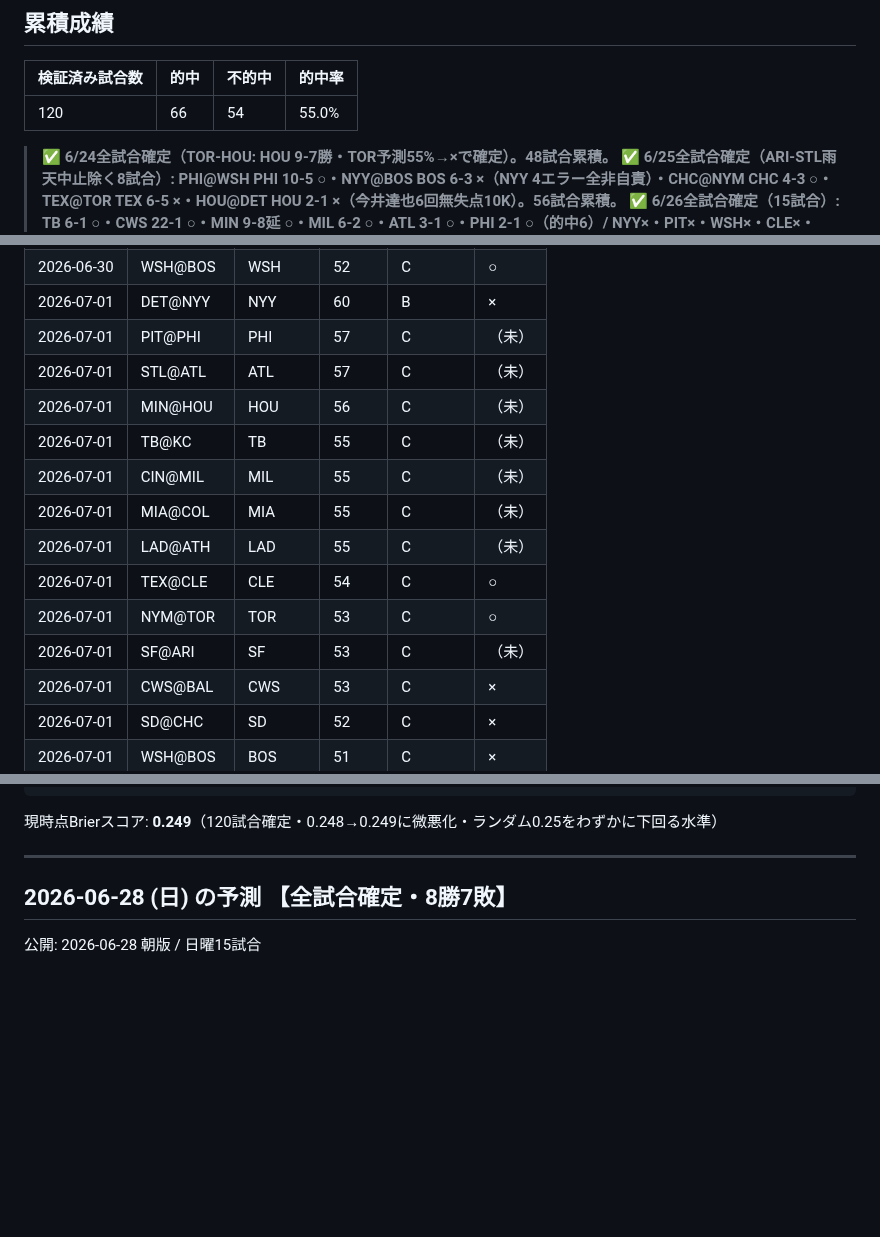
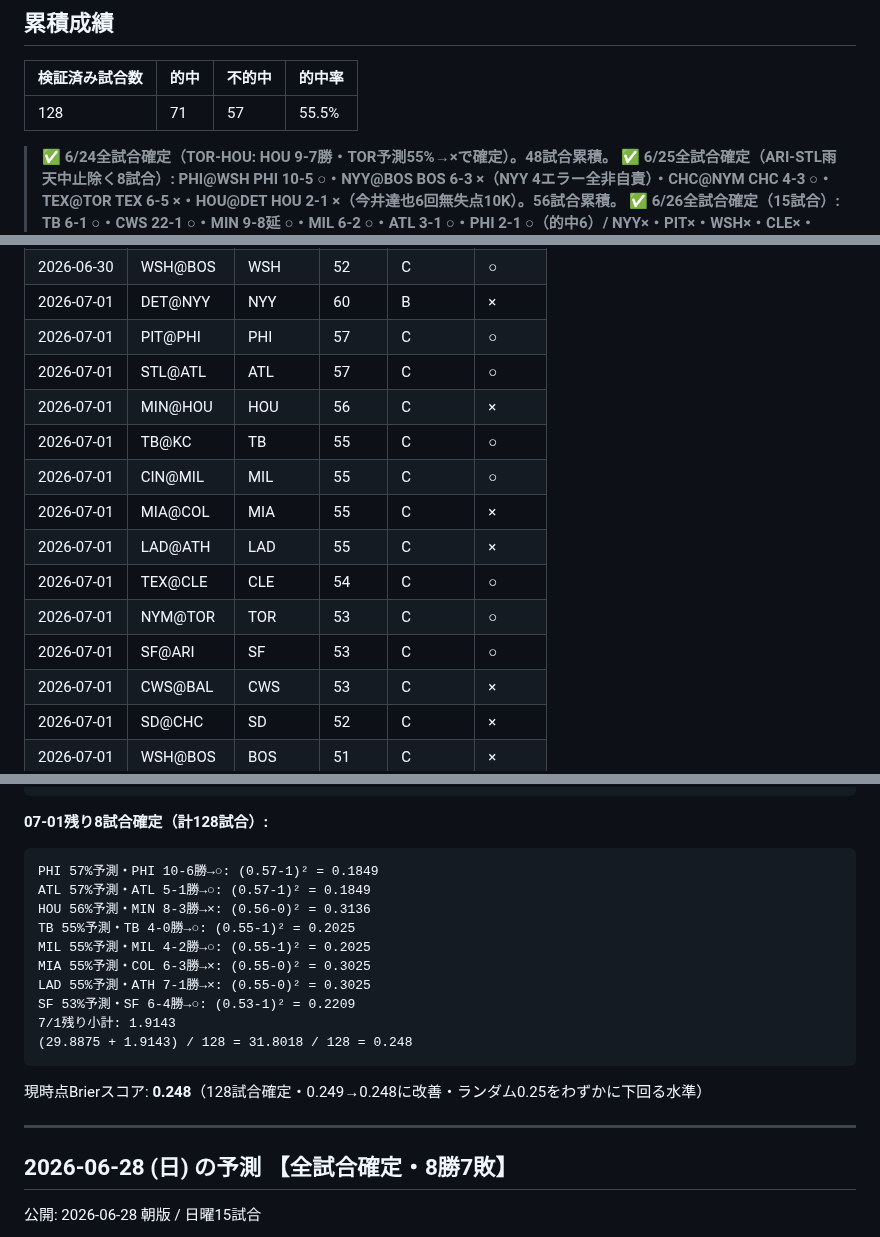
Before and after one commit to nkj-ai-revolution/nkj-ai-revolution-mlb_prediction, a Markdown page: record.md, 3 parts joined by grey strips. Rendered like a GitHub page; blank space fills up the shorter version.

````diff
--- a/record.md
+++ b/record.md
@@ -6,7 +6,7 @@
 
 | 検証済み試合数 | 的中 | 不的中 | 的中率 |
 |---|---|---|---|
-| 120 | 66 | 54 | 55.0% |
+| 128 | 71 | 57 | 55.5% |
 
 > ✅ **6/24全試合確定（TOR-HOU: HOU 9-7勝・TOR予測55%→×で確定）。48試合累積。**
 > ✅ **6/25全試合確定（ARI-STL雨天中止除く8試合）: PHI@WSH PHI 10-5 ○・NYY@BOS BOS 6-3 ×（NYY 4エラー全非自責）・CHC@NYM CHC 4-3 ○・TEX@TOR TEX 6-5 ×・HOU@DET HOU 2-1 ×（今井達也6回無失点10K）。56試合累積。**
@@ -159,16 +160,16 @@
 | 2026-06-30 | NYM@TOR | TOR | 52 | C | × |
 | 2026-06-30 | WSH@BOS | WSH | 52 | C | ○ |
 | 2026-07-01 | DET@NYY | NYY | 60 | B | × |
-| 2026-07-01 | PIT@PHI | PHI | 57 | C | （未） |
-| 2026-07-01 | STL@ATL | ATL | 57 | C | （未） |
-| 2026-07-01 | MIN@HOU | HOU | 56 | C | （未） |
-| 2026-07-01 | TB@KC | TB | 55 | C | （未） |
-| 2026-07-01 | CIN@MIL | MIL | 55 | C | （未） |
-| 2026-07-01 | MIA@COL | MIA | 55 | C | （未） |
-| 2026-07-01 | LAD@ATH | LAD | 55 | C | （未） |
+| 2026-07-01 | PIT@PHI | PHI | 57 | C | ○ |
+| 2026-07-01 | STL@ATL | ATL | 57 | C | ○ |
+| 2026-07-01 | MIN@HOU | HOU | 56 | C | × |
+| 2026-07-01 | TB@KC | TB | 55 | C | ○ |
+| 2026-07-01 | CIN@MIL | MIL | 55 | C | ○ |
+| 2026-07-01 | MIA@COL | MIA | 55 | C | × |
+| 2026-07-01 | LAD@ATH | LAD | 55 | C | × |
 | 2026-07-01 | TEX@CLE | CLE | 54 | C | ○ |
 | 2026-07-01 | NYM@TOR | TOR | 53 | C | ○ |
-| 2026-07-01 | SF@ARI | SF | 53 | C | （未） |
+| 2026-07-01 | SF@ARI | SF | 53 | C | ○ |
 | 2026-07-01 | CWS@BAL | CWS | 53 | C | × |
 | 2026-07-01 | SD@CHC | SD | 52 | C | × |
 | 2026-07-01 | WSH@BOS | BOS | 51 | C | × |
@@ -511,7 +513,21 @@ BOS 51%予測・WSH 10-2勝→×: (0.51-0)² = 0.2601
 7/1部分小計: 1.6039
 (28.2836 + 1.6039) / 120 = 29.8875 / 120 = 0.249
 ```
-現時点Brierスコア: **0.249**（120試合確定・0.248→0.249に微悪化・ランダム0.25をわずかに下回る水準）
+
+**07-01残り8試合確定（計128試合）:**
+```
+PHI 57%予測・PHI 10-6勝→○: (0.57-1)² = 0.1849
+ATL 57%予測・ATL 5-1勝→○: (0.57-1)² = 0.1849
+HOU 56%予測・MIN 8-3勝→×: (0.56-0)² = 0.3136
+TB 55%予測・TB 4-0勝→○: (0.55-1)² = 0.2025
+MIL 55%予測・MIL 4-2勝→○: (0.55-1)² = 0.2025
+MIA 55%予測・COL 6-3勝→×: (0.55-0)² = 0.3025
+LAD 55%予測・ATH 7-1勝→×: (0.55-0)² = 0.3025
+SF 53%予測・SF 6-4勝→○: (0.53-1)² = 0.2209
+7/1残り小計: 1.9143
+(29.8875 + 1.9143) / 128 = 31.8018 / 128 = 0.248
+```
+現時点Brierスコア: **0.248**（128試合確定・0.249→0.248に改善・ランダム0.25をわずかに下回る水準）
 
 ---
 
````
Also changed, not shown: other parts of record.md (+24 -18 lines).
